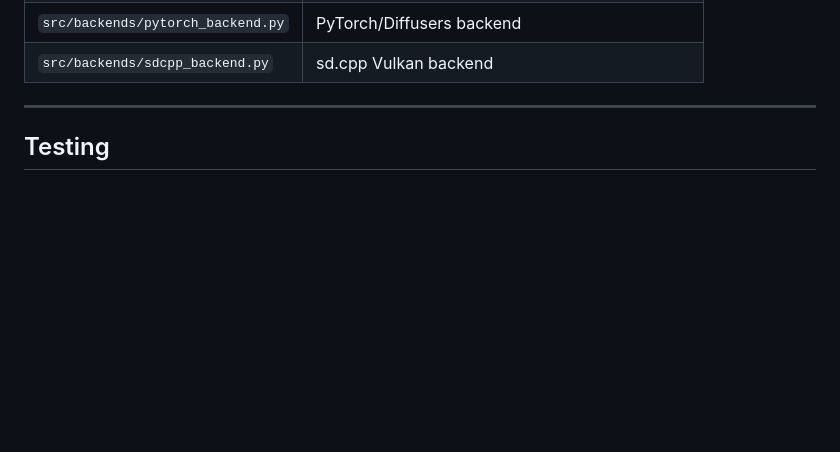
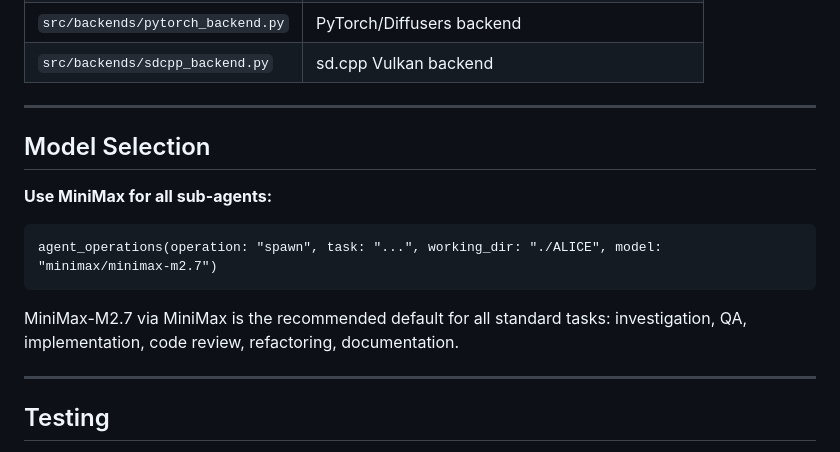
Before and after one commit to SyntheticAutonomicMind/ALICE, a Markdown page: AGENTS.md, the part around the change. Rendered like a GitHub page; blank space fills up the shorter version.

Commit message:
docs(agents): standardize MiniMax model for sub-agents
Add Model Selection section with MiniMax-M2.7 via MiniMax as the
recommended default for all standard tasks.

````diff
--- a/AGENTS.md
+++ b/AGENTS.md
@@ -293,6 +293,17 @@ results = await asyncio.gather(
 | `src/backends/base.py` | Abstract backend interface |
 | `src/backends/pytorch_backend.py` | PyTorch/Diffusers backend |
 | `src/backends/sdcpp_backend.py` | sd.cpp Vulkan backend |
+
+---
+
+## Model Selection
+
+**Use MiniMax for all sub-agents:**
+```
+agent_operations(operation: "spawn", task: "...", working_dir: "./ALICE", model: "minimax/minimax-m2.7")
+```
+
+MiniMax-M2.7 via MiniMax is the recommended default for all standard tasks: investigation, QA, implementation, code review, refactoring, documentation.
 
 ---
 
````
